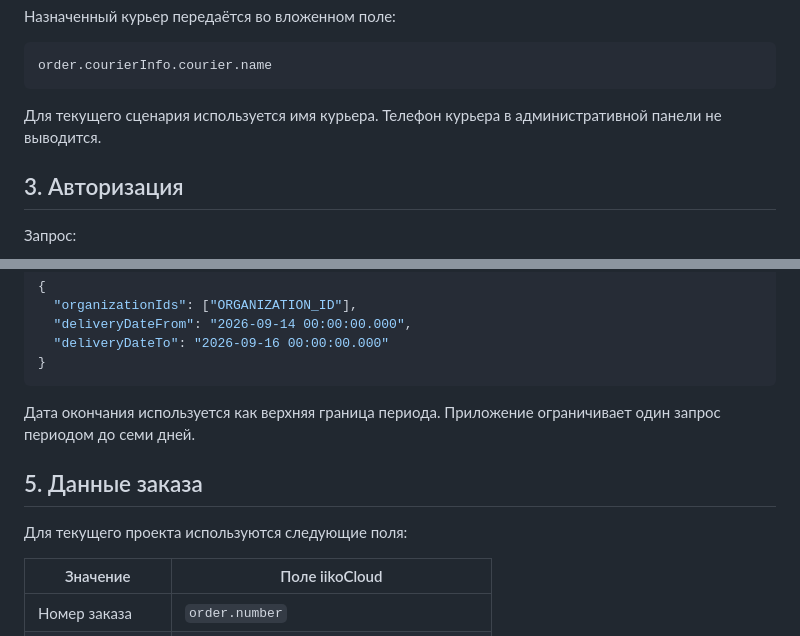
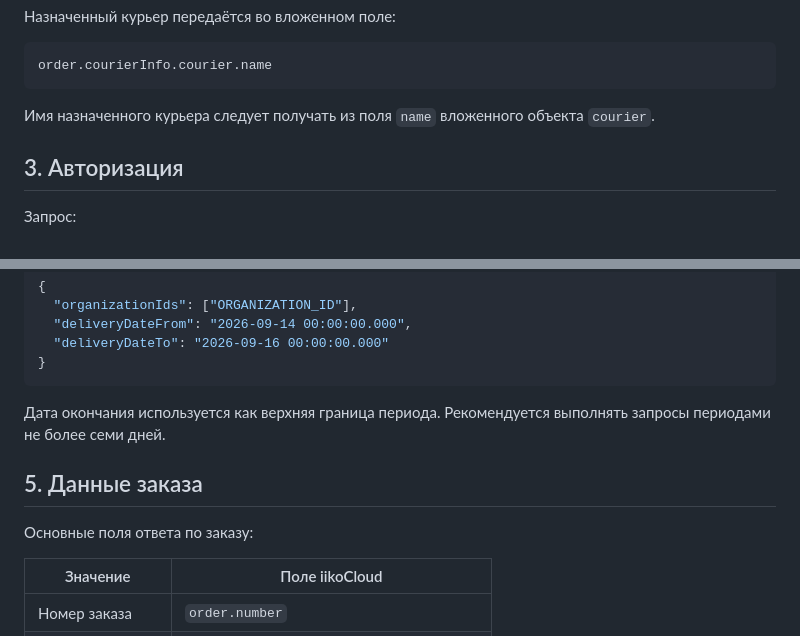
Before and after one commit to andrrrrey/sushi-house, a Markdown page: docs/IIKO_CONNECTION.md, 2 parts joined by grey strips. GitHub-like rendering.

````diff
--- a/docs/IIKO_CONNECTION.md
+++ b/docs/IIKO_CONNECTION.md
@@ -37,7 +37,7 @@
 order.courierInfo.courier.name
 ```
 
-Для текущего сценария используется имя курьера. Телефон курьера в административной панели не выводится.
+Имя назначенного курьера следует получать из поля `name` вложенного объекта `courier`.
 
 ## 3. Авторизация
 
@@ -108,11 +108,11 @@ POST /api/1/deliveries/by_delivery_date_and_status
 }
 ```
 
-Дата окончания используется как верхняя граница периода. Приложение ограничивает один запрос периодом до семи дней.
+Дата окончания используется как верхняя граница периода. Рекомендуется выполнять запросы периодами не более семи дней.
 
 ## 5. Данные заказа
 
-Для текущего проекта используются следующие поля:
+Основные поля ответа по заказу:
 
 | Значение | Поле iikoCloud |
 |---|---|
````
Also changed, not shown: other parts of docs/IIKO_CONNECTION.md (+3 -34 lines).
